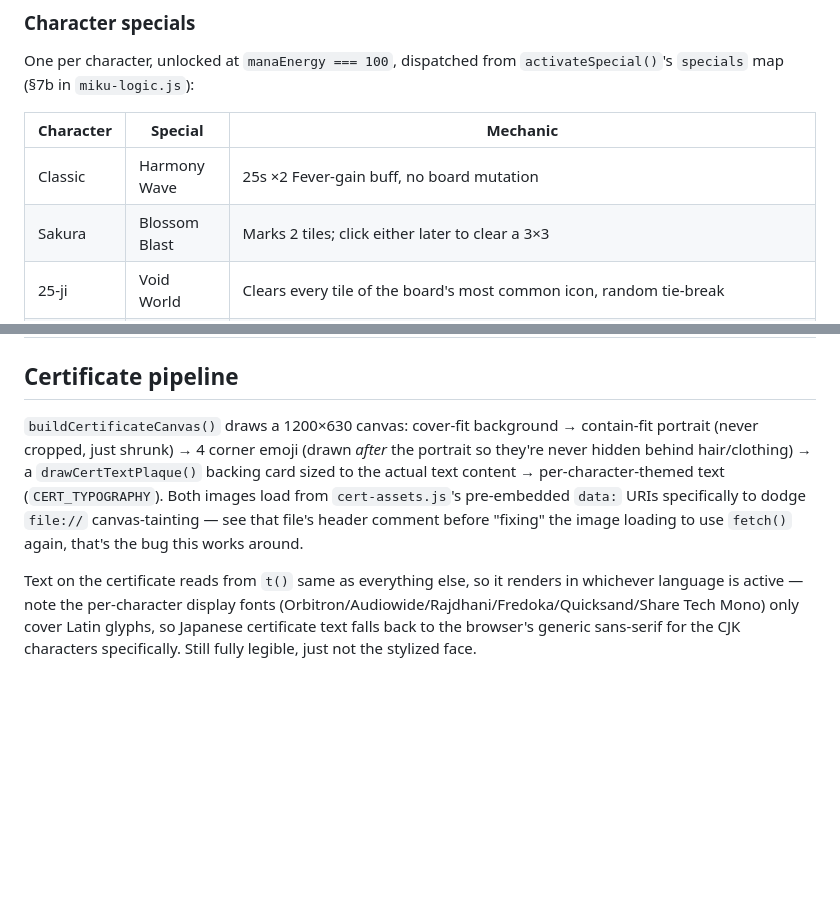
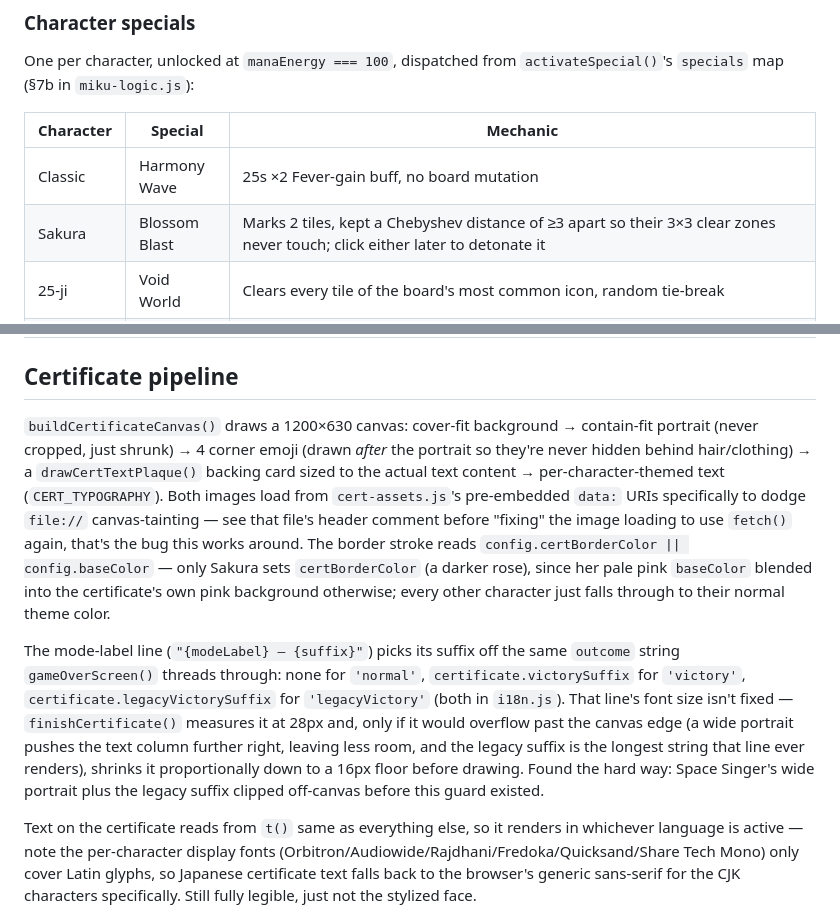
Before and after one commit to Cns1700/miku-fever-match-3, a Markdown page: DEVELOPER.md, 2 parts joined by grey strips. GitHub-like rendering; blank space fills up the shorter version.

```diff
--- a/DEVELOPER.md
+++ b/DEVELOPER.md
@@ -44,7 +58,7 @@ One per character, unlocked at `manaEnergy === 100`, dispatched from `activateSp
 | Character | Special | Mechanic |
 |---|---|---|
 | Classic | Harmony Wave | 25s ×2 Fever-gain buff, no board mutation |
-| Sakura | Blossom Blast | Marks 2 tiles; click either later to clear a 3×3 |
+| Sakura | Blossom Blast | Marks 2 tiles, kept a Chebyshev distance of ≥3 apart so their 3×3 clear zones never touch; click either later to detonate it |
 | 25-ji | Void World | Clears every tile of the board's most common icon, random tie-break |
 | Snow | Glacial Freeze | Instant resource refill, varies by mode |
 | Racing | Turbo Blitz | Aim mode; clears a full row + column |
@@ -52,7 +66,9 @@ One per character, unlocked at `manaEnergy === 100`, dispatched from `activateSp
 
 ## Certificate pipeline
 
-`buildCertificateCanvas()` draws a 1200×630 canvas: cover-fit background → contain-fit portrait (never cropped, just shrunk) → 4 corner emoji (drawn *after* the portrait so they're never hidden behind hair/clothing) → a `drawCertTextPlaque()` backing card sized to the actual text content → per-character-themed text (`CERT_TYPOGRAPHY`). Both images load from `cert-assets.js`'s pre-embedded `data:` URIs specifically to dodge `file://` canvas-tainting — see that file's header comment before "fixing" the image loading to use `fetch()` again, that's the bug this works around.
+`buildCertificateCanvas()` draws a 1200×630 canvas: cover-fit background → contain-fit portrait (never cropped, just shrunk) → 4 corner emoji (drawn *after* the portrait so they're never hidden behind hair/clothing) → a `drawCertTextPlaque()` backing card sized to the actual text content → per-character-themed text (`CERT_TYPOGRAPHY`). Both images load from `cert-assets.js`'s pre-embedded `data:` URIs specifically to dodge `file://` canvas-tainting — see that file's header comment before "fixing" the image loading to use `fetch()` again, that's the bug this works around. The border stroke reads `config.certBorderColor || config.baseColor` — only Sakura sets `certBorderColor` (a darker rose), since her pale pink `baseColor` blended into the certificate's own pink background otherwise; every other character just falls through to their normal theme color.
+
+The mode-label line (`"{modeLabel} — {suffix}"`) picks its suffix off the same `outcome` string `gameOverScreen()` threads through: none for `'normal'`, `certificate.victorySuffix` for `'victory'`, `certificate.legacyVictorySuffix` for `'legacyVictory'` (both in `i18n.js`). That line's font size isn't fixed — `finishCertificate()` measures it at 28px and, only if it would overflow past the canvas edge (a wide portrait pushes the text column further right, leaving less room, and the legacy suffix is the longest string that line ever renders), shrinks it proportionally down to a 16px floor before drawing. Found the hard way: Space Singer's wide portrait plus the legacy suffix clipped off-canvas before this guard existed.
 
 Text on the certificate reads from `t()` same as everything else, so it renders in whichever language is active — note the per-character display fonts (Orbitron/Audiowide/Rajdhani/Fredoka/Quicksand/Share Tech Mono) only cover Latin glyphs, so Japanese certificate text falls back to the browser's generic sans-serif for the CJK characters specifically. Still fully legible, just not the stylized face.
 
```
Also changed, not shown: other parts of DEVELOPER.md (+19 -5 lines), README.ja.md (+6 -2 lines), README.md (+6 -2 lines), screenshots/victory.png (added), 4 other files.
